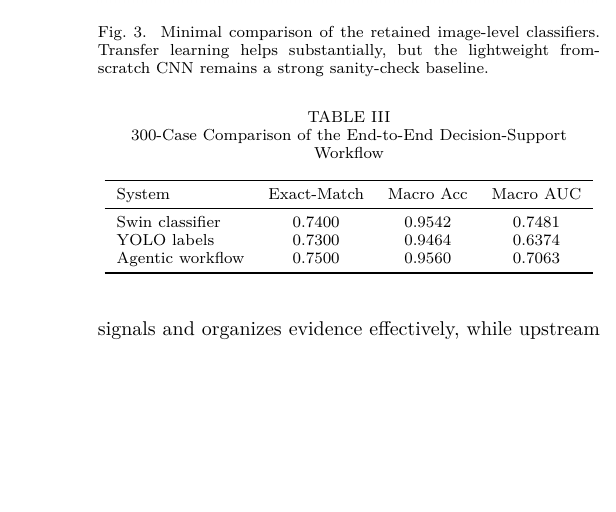
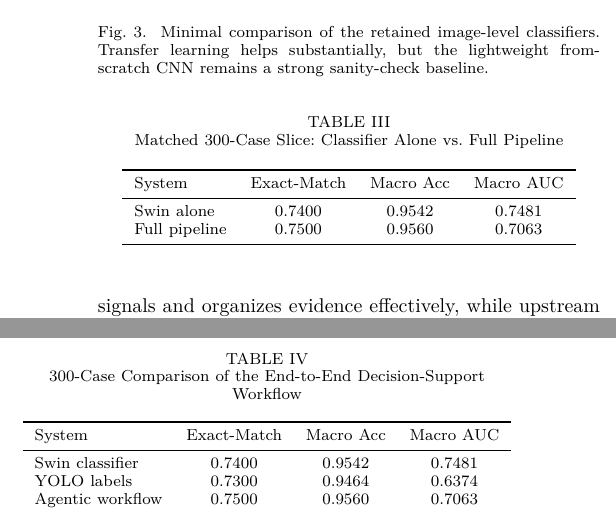
Before and after one commit to CosmoBean/CT-transformer, a LaTeX paper (report-paper/IEEE-conference-template-062824/IEEE-conference-template-062824.tex): part of one column of page 5 of 7 before the commit and two parts of the columns of page 5 of 7 after it, the two joined at a grey line, cut so that both start at the same text, the shorter picture padded with empty space. The pictures show the PDF file report-paper/IEEE-conference-template-062824/IEEE-conference-template-062824.pdf that the author committed with the source.

Commit message:
Add matched slice pipeline comparison table

```diff
--- a/report-paper/IEEE-conference-template-062824/IEEE-conference-template-062824.tex
+++ b/report-paper/IEEE-conference-template-062824/IEEE-conference-template-062824.tex
@@ -191,6 +191,21 @@ Table~\ref{tab:agentic} evaluates the complete pipeline on a 300-case review sli
 The case-level breakdown is decisive. The agentic layer improved over Swin on 16 cases and over YOLO on 33 cases, while underperforming Swin on 12 cases and YOLO on 9 cases. The gains occurred when one model was uncertain and the other provided supporting evidence, allowing the reporting layer to make a stronger final call. The misses occurred when the layer inherited a confident but incorrect upstream prediction. This asymmetry defines the fusion-based reporting approach: it strengthens weak signals and organizes evidence effectively, while upstream model quality still sets the performance ceiling.
 
 The reporting stage delivers its strongest contribution at the workflow level. Instead of a single label vector, the clinician receives a structured summary that states which findings are supported by both models, which are uncertain, and where the two sources disagree. That information is invisible in a raw probability output. Comparisons against alternative agentic prompting strategies, including MedGemma-style medical LLM prompting, reinforced the same outcome: the grounded pipeline produced the most auditable outputs because every report section is tied back to explicit classifier scores, detector boxes, and agreement logic. Medically specialized language models can phrase findings naturally, but the structured evidence contract in this pipeline makes the output far easier to audit as a decision-support component.
+
+\begin{table}[t]
+\caption{Matched 300-Case Slice: Classifier Alone vs.\ Full Pipeline}
+\label{tab:agentic_focus}
+\centering
+\footnotesize
+\begin{tabular}{lccc}
+\toprule
+System & Exact-Match & Macro Acc & Macro AUC \\
+\midrule
+Swin alone & 0.7400 & 0.9542 & 0.7481 \\
+Full pipeline & 0.7500 & 0.9560 & 0.7063 \\
+\bottomrule
+\end{tabular}
+\end{table}
 
 \begin{table}[t]
 \caption{300-Case Comparison of the End-to-End Decision-Support Workflow}
```
Also changed, not shown: report-paper/IEEE-conference-template-062824/IEEE-conference-template-062824.pdf, report-paper/IEEE-conference-template-062824/IEEE-conference-template-062824.tex (2 more changed lines).
